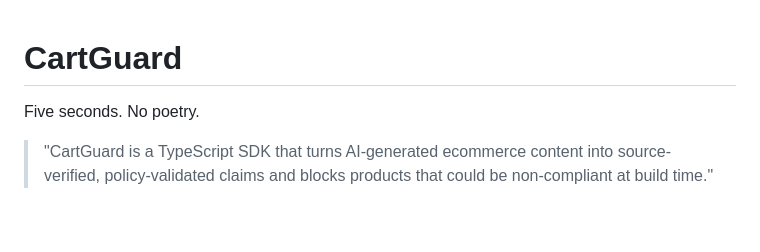
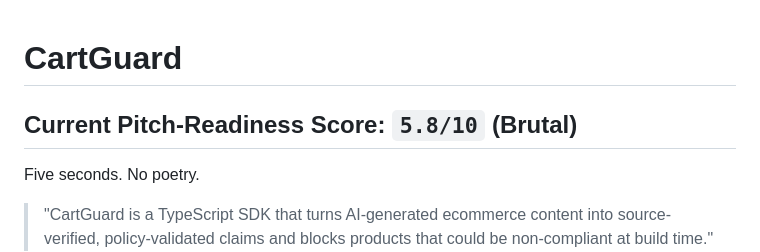
Before and after one commit to bitkojine/CartGuard, a Markdown page: README.md, the part around the change. Drawn GitHub-style; blank space fills up the shorter version.

Commit message:
Pin current pitch-readiness score at top of README

```diff
--- a/README.md
+++ b/README.md
@@ -1,4 +1,6 @@
 # CartGuard
+
+## Current Pitch-Readiness Score: `5.8/10` (Brutal)
 
 Five seconds. No poetry.
 
```
